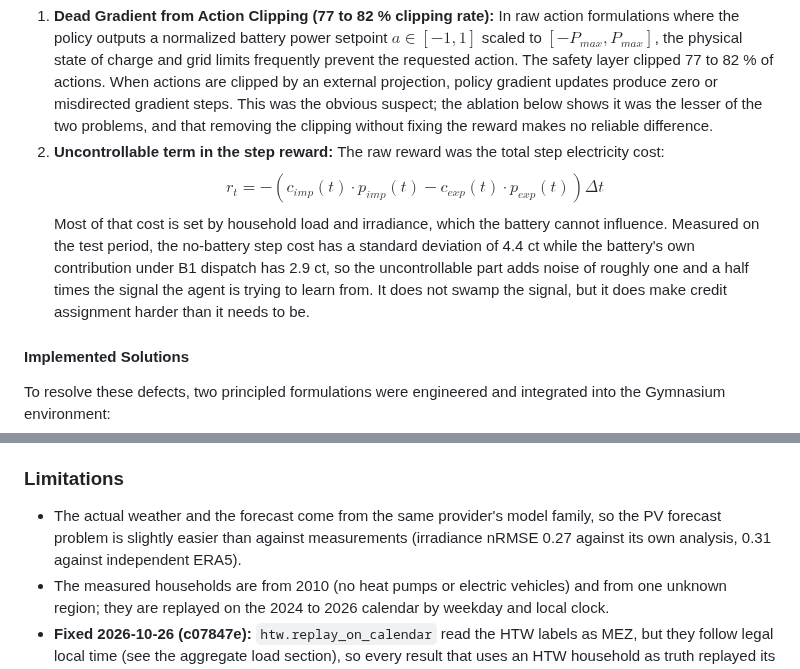
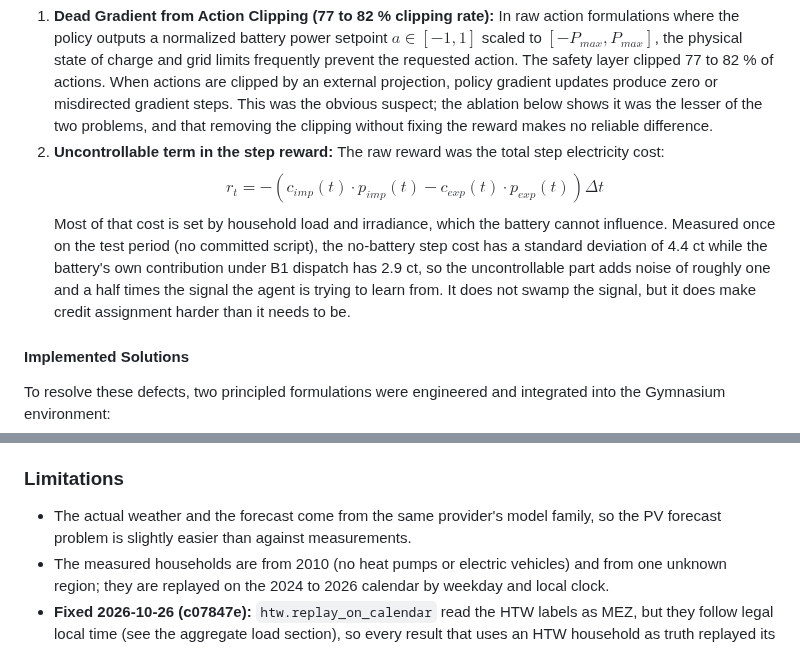
Before and after one commit to muratkus01/Portfolio, a Markdown page: projects/01-prosumer-pv-bess-mpc-rl/README.md, 2 parts joined by grey strips. Drawn GitHub-style.

```diff
--- a/projects/01-prosumer-pv-bess-mpc-rl/README.md
+++ b/projects/01-prosumer-pv-bess-mpc-rl/README.md
@@ -150,7 +156,7 @@ The preliminary RL benchmark (Soft Actor-Critic trained on 2024 data and tested
 1. **Dead Gradient from Action Clipping (77 to 82 % clipping rate):** In raw action formulations where the policy outputs a normalized battery power setpoint $a \in [-1, 1]$ scaled to $[-P_{max}, P_{max}]$, the physical state of charge and grid limits frequently prevent the requested action. The safety layer clipped 77 to 82 % of actions. When actions are clipped by an external projection, policy gradient updates produce zero or misdirected gradient steps. This was the obvious suspect; the ablation below shows it was the lesser of the two problems, and that removing the clipping without fixing the reward makes no reliable difference.
 2. **Uncontrollable term in the step reward:** The raw reward was the total step electricity cost:
    $$r_t = - \left( c_{imp}(t) \cdot p_{imp}(t) - c_{exp}(t) \cdot p_{exp}(t) \right) \Delta t$$
-   Most of that cost is set by household load and irradiance, which the battery cannot influence. Measured on the test period, the no-battery step cost has a standard deviation of 4.4 ct while the battery's own contribution under B1 dispatch has 2.9 ct, so the uncontrollable part adds noise of roughly one and a half times the signal the agent is trying to learn from. It does not swamp the signal, but it does make credit assignment harder than it needs to be.
+   Most of that cost is set by household load and irradiance, which the battery cannot influence. Measured once on the test period (no committed script), the no-battery step cost has a standard deviation of 4.4 ct while the battery's own contribution under B1 dispatch has 2.9 ct, so the uncontrollable part adds noise of roughly one and a half times the signal the agent is trying to learn from. It does not swamp the signal, but it does make credit assignment harder than it needs to be.
 
 #### Implemented Solutions
 
@@ -279,7 +285,7 @@ What it does not claim: it is not validated for any state or year (the only trut
 
 ### Limitations
 
-- The actual weather and the forecast come from the same provider's model family, so the PV forecast problem is slightly easier than against measurements (irradiance nRMSE 0.27 against its own analysis, 0.31 against independent ERA5).
+- The actual weather and the forecast come from the same provider's model family, so the PV forecast problem is slightly easier than against measurements.
 - The measured households are from 2010 (no heat pumps or electric vehicles) and from one unknown region; they are replayed on the 2024 to 2026 calendar by weekday and local clock.
 - **Fixed 2026-10-26 (c07847e):** `htw.replay_on_calendar` read the HTW labels as MEZ, but they follow legal local time (see the aggregate load section), so every result that uses an HTW household as truth replayed its summer behaviour one hour late against PV and prices. Rerun with the fix: the benchmark table (B0 to B3), the capture ladder and its figure, H31, the quarter-hour study and its figure, the summer example day and its figure, and the load-forecast nRMSE. With the old code the rebuilt dataset reproduced every published number to four decimals, so each change comes from the fix alone (B3 capture 87.9 % to 89.4 %). All four RL formulations were retrained on the fixed data (3 seeds each); retrained policies also vary from seed to seed, so the RL changes are not attributed to the fix alone. The 73-household sweep, its figure and the sizing grid were rerun last (2026-10-30): the sweep median moved 85.2 % to 86.5 % and the 9.37 kWh / 5.63 kW sizing row -387.5 to -394.4 EUR/a, so every number on this page now comes from the same dataset.
 - The hourly counterfactual uses the hourly mean of the quarter-hour prices; bidding under hourly products would have differed, so the study measures the value of the finer signal, not a market counterfactual.
```
Also changed, not shown: other parts of projects/01-prosumer-pv-bess-mpc-rl/README.md (+17 -11 lines).
